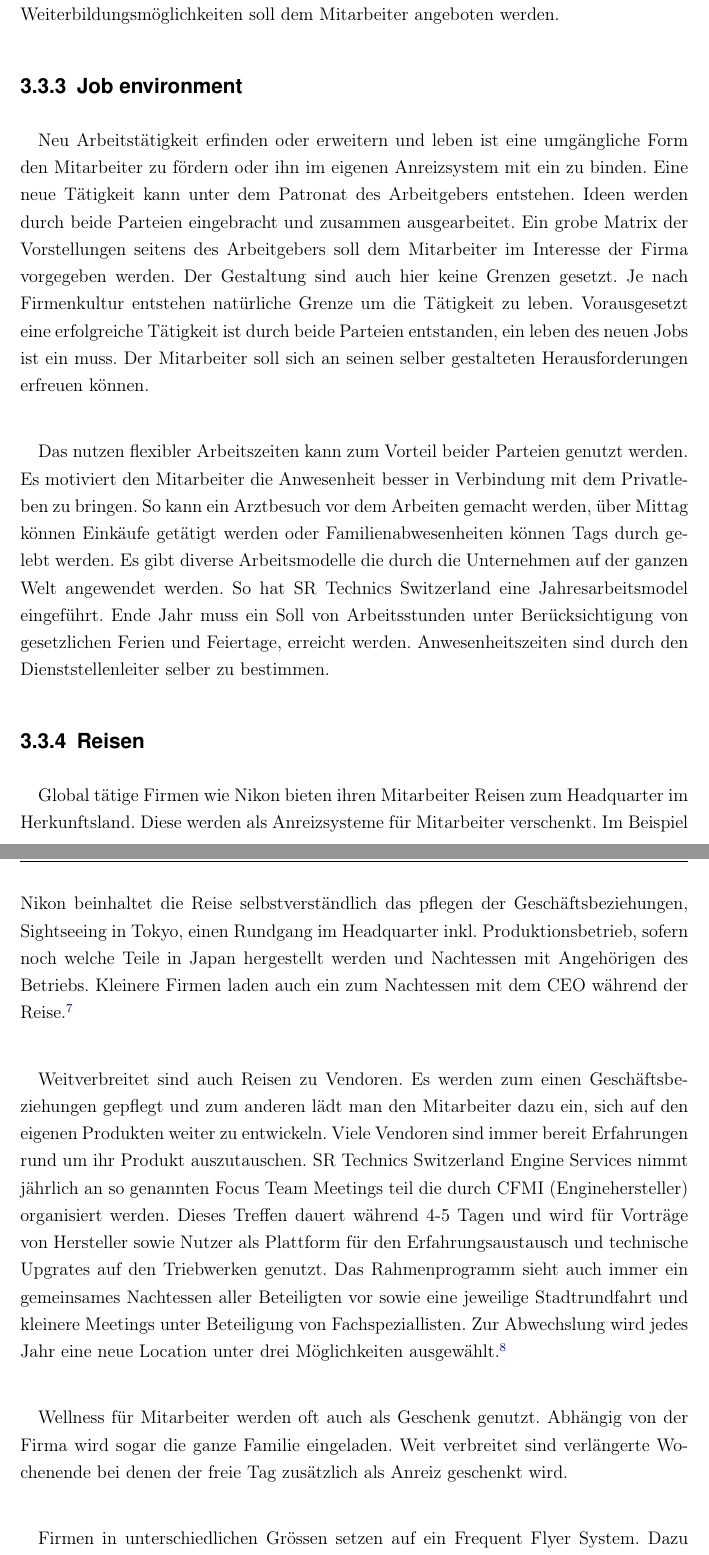
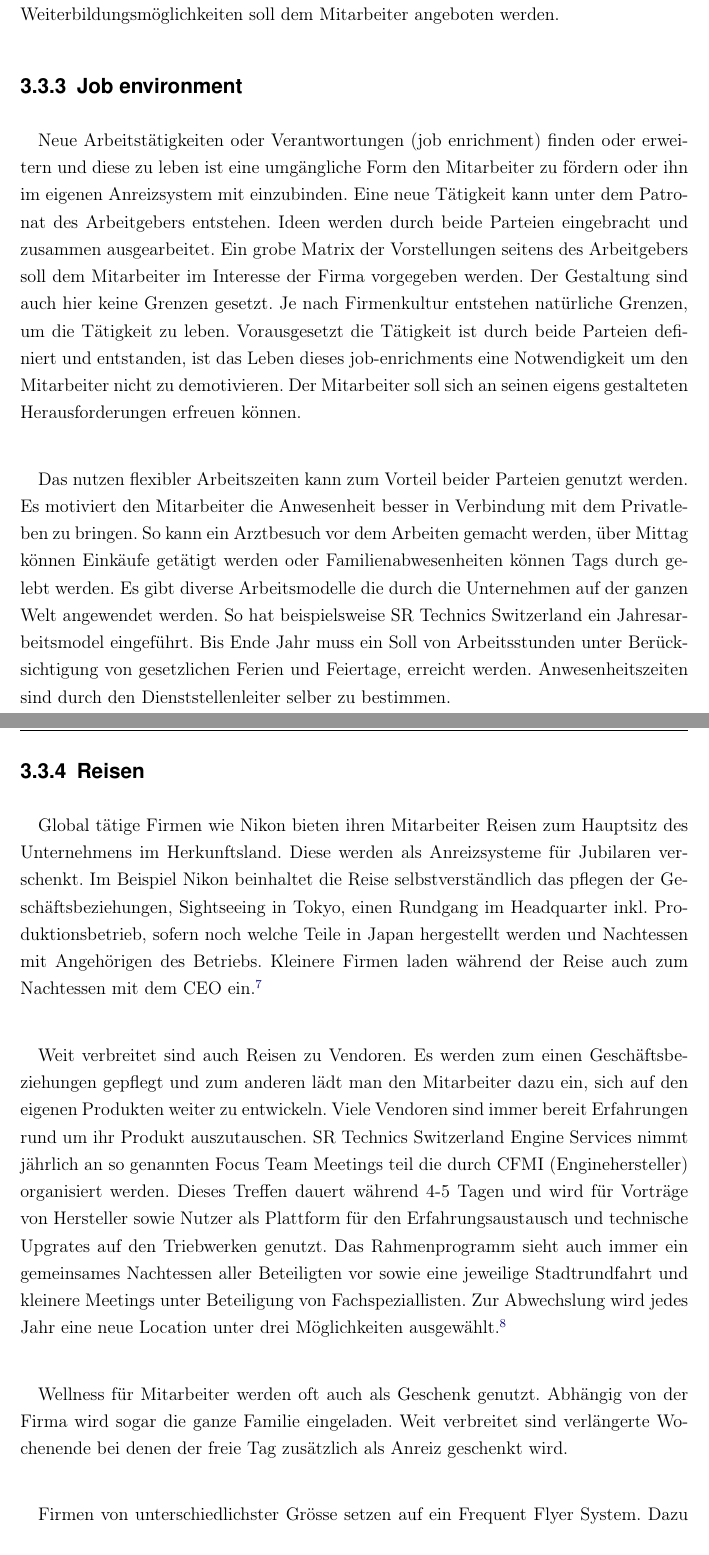
Before and after one commit to saw303/masterstudy, a LaTeX document (study/latex/main.tex, which reads study/latex/chap03-Theorie.tex): two parts of pages 15 and 16 of 20, joined at a grey line, cut so that both start at the same text. Compiled offline with pdfLaTeX; the source files are stored in an older character set and shown here as Unicode.

Commit message:
+ Einige Korrekturen zu den einzelnen Beschreibungen der Incentives von Marcel + Fragen in Form von TODOs eingefügt

```diff
--- a/study/latex/chap03-Theorie.tex
+++ b/study/latex/chap03-Theorie.tex
@@ -48,16 +51,22 @@ Eine weit verbreitete Art von Anreizsystem sind Training in verschiedenen Formen
 \paragraph{}%Weiterbildung
-Persönliche Weiterbildung wird oft durch Firmen unterstützt um den Mitarbeiter auf neue Herausforderungen vorzubereiten. Diese Art ist sehr beliebt und bringt verschieden Änderungen auf diversen Ebenen und für beide Parteien. Der Weiterbildungen sind keine Grenzen gesetzt. In den meisten Fällen werden externe Möglichkeiten wie z.B Nachdiplom, zusätzliche Studiengänge oder Leadershipkurse in Anbetracht gezogen. Eine vertragliche Bindung des Mitarbeiters für den Fall des erfolgreichen Bestehens macht Sinn um das neu erworbene Wissen an die Firma zu binden ist aber mit neuen Leistungen in verschiedenen Möglichkeiten verbunden. Eine frei Auswahl an diversen Weiterbildungsmöglichkeiten soll dem Mitarbeiter angeboten werden.
+\textbf{Persönliche Weiterbildung} wird oft durch Firmen unterstützt um den Mitarbeiter auf neue Herausforderungen vorzubereiten. Diese Art ist sehr beliebt und bringt verschiedene Änderungen auf diversen Ebenen und für beide Parteien. Der Weiterbildungen sind keine Grenzen gesetzt. In den meisten Fällen werden externe Möglichkeiten wie z.B Nachdiplom, zusätzliche Studiengänge oder Leadershipkurse in Anbetracht gezogen. Eine vertragliche Bindung des Mitarbeiters für den Fall des erfolgreichen Bestehens macht Sinn, um das neu erworbene Wissen an die Firma zu binden, ist aber mit neuen Leistungen in verschiedenen Möglichkeiten verbunden. Eine freie Auswahl an diversen Weiterbildungsmöglichkeiten soll dem Mitarbeiter angeboten werden.
+%% todo: [siwa] Ab "Eine vertragliche Bindung des Mitarbeiters [..]" verstehe ich den Sinn nicht mehr.
+
 \subsection{Job environment}
+%% todo: [siwa] themen wie on-the-job, near-the-job, off-the-job einbauen
 \paragraph{}%Eigener Job erfinden
-Neu Arbeitstätigkeit erfinden oder erweitern und leben ist eine umgängliche Form den Mitarbeiter zu fördern oder ihn im eigenen Anreizsystem mit ein zu binden. Eine neue Tätigkeit kann unter dem Patronat des Arbeitgebers entstehen. Ideen werden durch beide Parteien eingebracht und zusammen ausgearbeitet. Ein grobe Matrix der Vorstellungen seitens des Arbeitgebers soll dem Mitarbeiter im Interesse der Firma vorgegeben werden. Der Gestaltung sind auch hier keine Grenzen gesetzt. Je nach Firmenkultur entstehen natürliche Grenze um die Tätigkeit zu leben. Vorausgesetzt eine erfolgreiche Tätigkeit ist durch beide Parteien entstanden, ein leben des neuen Jobs ist ein muss. Der Mitarbeiter soll sich an seinen selber gestalteten Herausforderungen erfreuen können.
+Neue \textbf{Arbeitstätigkeiten} oder \textbf{Verantwortungen} (\textit{job enrichment}) finden oder erweitern und diese zu leben ist eine umgängliche Form den Mitarbeiter zu fördern oder ihn im eigenen Anreizsystem mit einzubinden. Eine neue Tätigkeit kann unter dem Patronat des Arbeitgebers entstehen. Ideen werden durch beide Parteien eingebracht und zusammen ausgearbeitet. Ein grobe Matrix der Vorstellungen seitens des Arbeitgebers soll dem Mitarbeiter im Interesse der Firma vorgegeben werden. Der Gestaltung sind auch hier keine Grenzen gesetzt. Je nach Firmenkultur entstehen natürliche Grenzen, um die Tätigkeit zu leben. Vorausgesetzt die Tätigkeit ist durch beide Parteien definiert und entstanden, ist das Leben dieses \textit{job-enrichments} eine Notwendigkeit um den Mitarbeiter nicht zu demotivieren. Der Mitarbeiter soll sich an seinen eigens gestalteten Herausforderungen erfreuen können.
+%% todo: [siwa] was heisst ([..] oder ihn im eigenen Anreizsystem mit einzubinden)?
+
 \paragraph{}%work flexiblity
-Das nutzen flexibler Arbeitszeiten kann zum Vorteil beider Parteien genutzt werden. Es motiviert den Mitarbeiter die Anwesenheit besser in Verbindung mit dem Privatleben zu bringen. So kann ein Arztbesuch vor dem Arbeiten gemacht werden, über Mittag können Einkäufe getätigt werden oder Familienabwesenheiten können Tags durch gelebt werden. Es gibt diverse Arbeitsmodelle die durch die Unternehmen auf der ganzen Welt angewendet werden. So hat SR Technics Switzerland eine Jahresarbeitsmodel eingeführt. Ende Jahr muss ein Soll von Arbeitsstunden unter Berücksichtigung von gesetzlichen Ferien und Feiertage, erreicht werden. Anwesenheitszeiten sind durch den Dienststellenleiter selber zu bestimmen.%fussnote
+Das nutzen \textbf{flexibler Arbeitszeiten} kann zum Vorteil beider Parteien genutzt werden. Es motiviert den Mitarbeiter die Anwesenheit besser in Verbindung mit dem Privatleben zu bringen. So kann ein Arztbesuch vor dem Arbeiten gemacht werden, über Mittag können Einkäufe getätigt werden oder Familienabwesenheiten können Tags durch gelebt werden. Es gibt diverse Arbeitsmodelle die durch die Unternehmen auf der ganzen Welt angewendet werden. So hat beispielsweise SR Technics Switzerland ein Jahresarbeitsmodel eingeführt. Bis Ende Jahr muss ein Soll von Arbeitsstunden unter Berücksichtigung von gesetzlichen Ferien und Feiertage, erreicht werden. Anwesenheitszeiten sind durch den Dienststellenleiter selber zu bestimmen.%fussnote
 \subsection{Reisen}
 \paragraph{}%Headquarter
-Global tätige Firmen wie Nikon bieten ihren Mitarbeiter Reisen zum Headquarter im Herkunftsland. Diese werden als Anreizsysteme für Mitarbeiter verschenkt. Im Beispiel Nikon beinhaltet die Reise selbstverständlich das pflegen der Geschäftsbeziehungen, Sightseeing in Tokyo, einen Rundgang im Headquarter inkl. Produktionsbetrieb, sofern noch welche Teile in Japan hergestellt werden und Nachtessen mit Angehörigen des Betriebs. Kleinere Firmen laden auch ein zum Nachtessen mit dem CEO während der Reise.\footnote{[Mitarbeiterinterview Nikon AG Schweiz]}    %Fussnote
+Global tätige Firmen wie Nikon bieten ihren Mitarbeiter \textbf{Reisen zum Hauptsitz des Unternehmens} im Herkunftsland. Diese werden als Anreizsysteme für Jubilaren verschenkt. Im Beispiel Nikon beinhaltet die Reise selbstverständlich das pflegen der Geschäftsbeziehungen, Sightseeing in Tokyo, einen Rundgang im Headquarter inkl. Produktionsbetrieb, sofern noch welche Teile in Japan hergestellt werden und Nachtessen mit Angehörigen des Betriebs. Kleinere Firmen laden während der Reise auch zum Nachtessen mit dem CEO ein.\footnote{[Mitarbeiterinterview Nikon AG Schweiz]}    %Fussnote
 \paragraph{}%Vendor
-Weitverbreitet sind auch Reisen zu Vendoren. Es werden zum einen Geschäftsbeziehungen gepflegt und zum anderen lädt man den Mitarbeiter dazu ein, sich auf den eigenen Produkten weiter zu entwickeln. Viele Vendoren sind immer bereit Erfahrungen rund um ihr Produkt auszutauschen. SR Technics Switzerland Engine Services nimmt jährlich an so genannten Focus Team Meetings teil die durch CFMI (Enginehersteller) organisiert werden. Dieses Treffen dauert während 4-5 Tagen und wird für Vorträge von Hersteller sowie Nutzer als Plattform für den Erfahrungsaustausch und technische Upgrates auf den Triebwerken genutzt. Das Rahmenprogramm sieht auch immer ein gemeinsames Nachtessen aller Beteiligten vor sowie eine jeweilige Stadtrundfahrt und kleinere Meetings unter Beteiligung von Fachspeziallisten. Zur Abwechslung wird jedes Jahr eine neue Location unter drei Möglichkeiten ausgewählt.\footnote{[Mitarbeiterinterview SR Technics Switzerland]}  %Fussnote
+Weit verbreitet sind auch \textbf{Reisen zu Vendoren}. Es werden zum einen Geschäftsbeziehungen gepflegt und zum anderen lädt man den Mitarbeiter dazu ein, sich auf den eigenen Produkten weiter zu entwickeln. Viele Vendoren sind immer bereit Erfahrungen rund um ihr Produkt auszutauschen. SR Technics Switzerland Engine Services nimmt jährlich an so genannten Focus Team Meetings teil die durch CFMI (Enginehersteller) organisiert werden. Dieses Treffen dauert während 4-5 Tagen und wird für Vorträge von Hersteller sowie Nutzer als Plattform für den Erfahrungsaustausch und technische Upgrates auf den Triebwerken genutzt. Das Rahmenprogramm sieht auch immer ein gemeinsames Nachtessen aller Beteiligten vor sowie eine jeweilige Stadtrundfahrt und kleinere Meetings unter Beteiligung von Fachspeziallisten. Zur Abwechslung wird jedes Jahr eine neue Location unter drei Möglichkeiten ausgewählt.\footnote{[Mitarbeiterinterview SR Technics Switzerland]}  %Fussnote
 \paragraph{}%Wellness
-Wellness für Mitarbeiter werden oft auch als Geschenk genutzt. Abhängig von der Firma wird sogar die ganze Familie eingeladen. Weit verbreitet sind verlängerte Wochenende bei denen der freie Tag zusätzlich als Anreiz geschenkt wird.
+\textbf{Wellness} für Mitarbeiter werden oft auch als Geschenk genutzt. Abhängig von der Firma wird sogar die ganze Familie eingeladen. Weit verbreitet sind verlängerte Wochenende bei denen der freie Tag zusätzlich als Anreiz geschenkt wird.
 \paragraph{}%Frequent Flyer System
-Firmen in unterschiedlichen Grössen setzen auf ein Frequent Flyer System. Dazu wird wo überall Möglich Meilen für die Firma gesammelt. Sei es durch Kredit Karten nutzen oder auf Geschäftsflügen, alles kommt in den Firmenpot und wird Ende Jahr mittels einer ausgeklügelten Formel an die Mitarbeiter weitergegeben. So entsteht die Möglichkeit In und Ausland Flüge billiger zu erstehen oder Klassenupgrades während der Ferienreise zu nutzen. Voraussetzung dazu sind Firmenkreditkarten und Nutzung der angebotenen Frequent Flyer System diverser Airlines. Abhängig von der Grösse der Firma kann nur noch ein Frequent Flyer Programm genutzt werden um zu verhindern, dass nicht genügend oder zu sehr verteilte Meilen gesammelt werden.
+Firmen von unterschiedlichster Grösse setzen auf ein \textbf{Frequent Flyer System}. Dazu wird wo überall möglich Flugmeilen für die Firma mittels deren Kreditkarten oder dergleichen gesammelt. Die gesammelten Flugmeilen kommen in den Firmenpot und werden Ende Jahr mittels einer ausgeklügelten Formel an die Mitarbeiter weitergegeben. So entsteht die Möglichkeit In- und Auslandflüge billiger zu erstehen oder Klassenupgrades während der Ferienreise des Mitarbeiters zu nutzen. Voraussetzung dazu sind Firmenkreditkarten und Nutzung der angebotenen Frequent Flyer System diverser Airlines. Abhängig von der Grösse der Firma kann nur noch ein Frequent Flyer Programm genutzt werden um zu verhindern, dass nicht genügend oder zu sehr verteilte Meilen gesammelt werden.
+%% todo: [siwa] was meinst du mit ([..] sehr verteilte Meilen [..])?
```
Also changed, not shown: study/latex/chap03-Theorie.tex (15 more changed lines).
